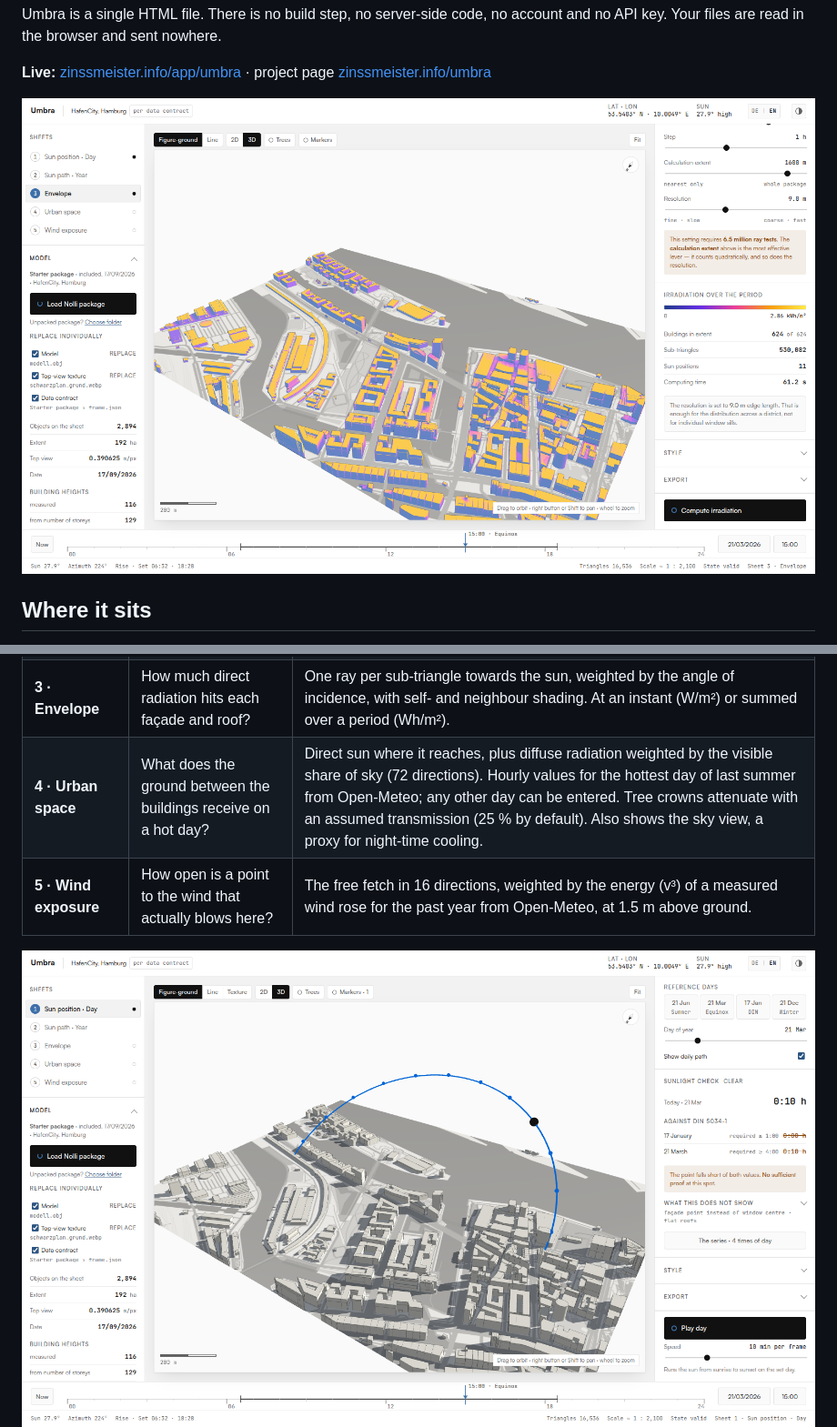
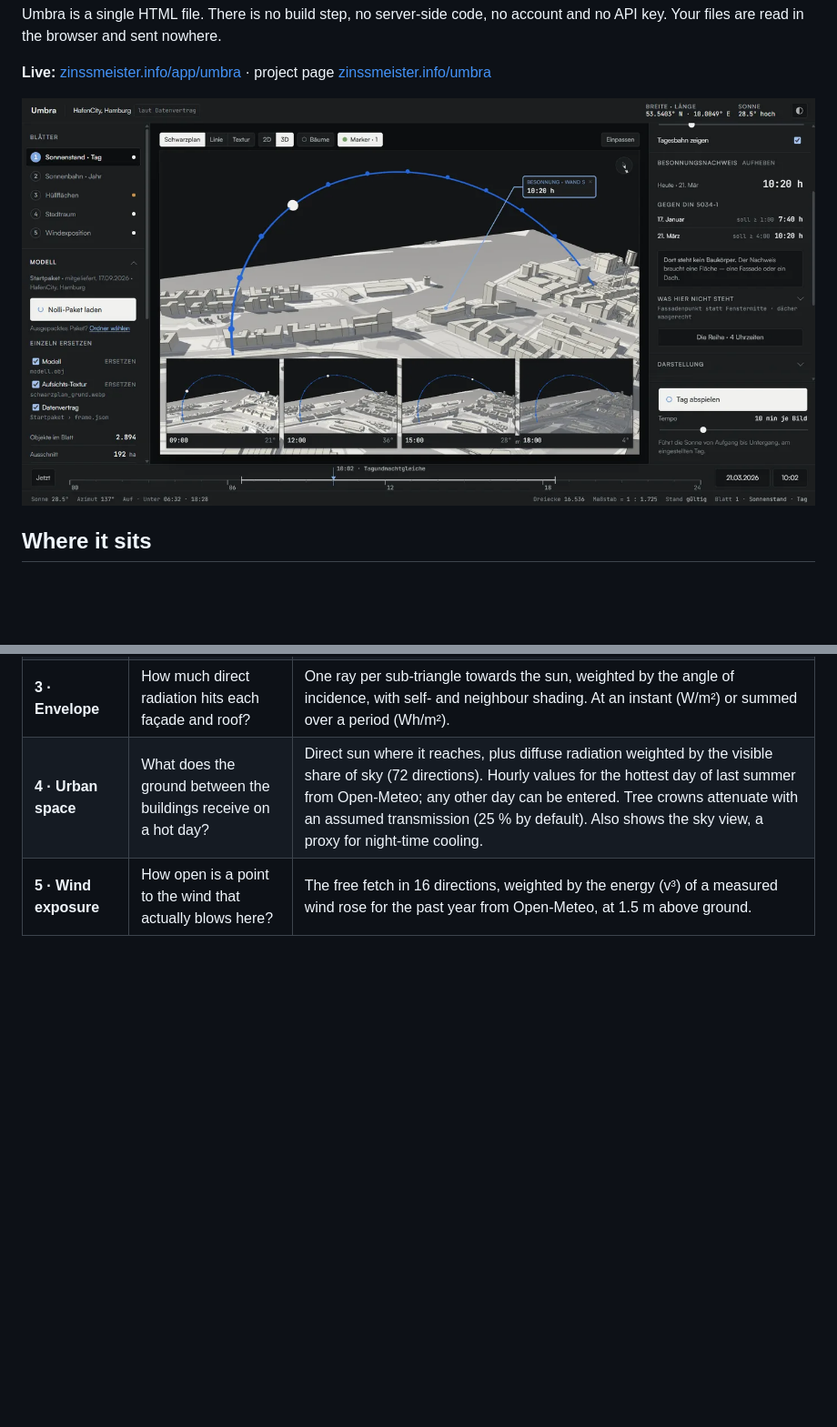
Before and after one commit to yougop/umbra, a Markdown page: README.md, 2 parts joined by grey strips. Shown at 91% size. Rendered like a GitHub page; pictures changed too: docs/1-sun-position.png; blank space fills up the shorter version.

```diff
--- a/README.md
+++ b/README.md
@@ -13,7 +13,7 @@ account and no API key. Your files are read in the browser and sent nowhere.
 **Live:** [zinssmeister.info/app/umbra](https://zinssmeister.info/app/umbra/) ·
 project page [zinssmeister.info/umbra](https://zinssmeister.info/umbra)
 
-![Sheet 3 · Envelope: irradiation on every façade and roof, HafenCity Hamburg](docs/3-envelope.png)
+![Sheet 1 · Sun position: sunlight check against DIN 5034-1 and the series of four times of day, HafenCity Hamburg](docs/1-sun-position.png)
 
 ## Where it sits
 
@@ -34,5 +34,4 @@ irradiation.
 | **4 · Urban space** | What does the ground between the buildings receive on a hot day? | Direct sun where it reaches, plus diffuse radiation weighted by the visible share of sky (72 directions). Hourly values for the hottest day of last summer from Open-Meteo; any other day can be entered. Tree crowns attenuate with an assumed transmission (25 % by default). Also shows the sky view, a proxy for night-time cooling. |
 | **5 · Wind exposure** | How open is a point to the wind that actually blows here? | The free fetch in 16 directions, weighted by the energy (v³) of a measured wind rose for the past year from Open-Meteo, at 1.5 m above ground. |
 
-![Sheet 1 · Sun position with the DIN 5034-1 check](docs/1-sun-position.png)
 ![Sheet 2 · Sun path over the year](docs/2-sun-path.png)
```
Also changed, not shown: other parts of README.md (+3 -2 lines), docs/5-wind.png, 1 other file.
